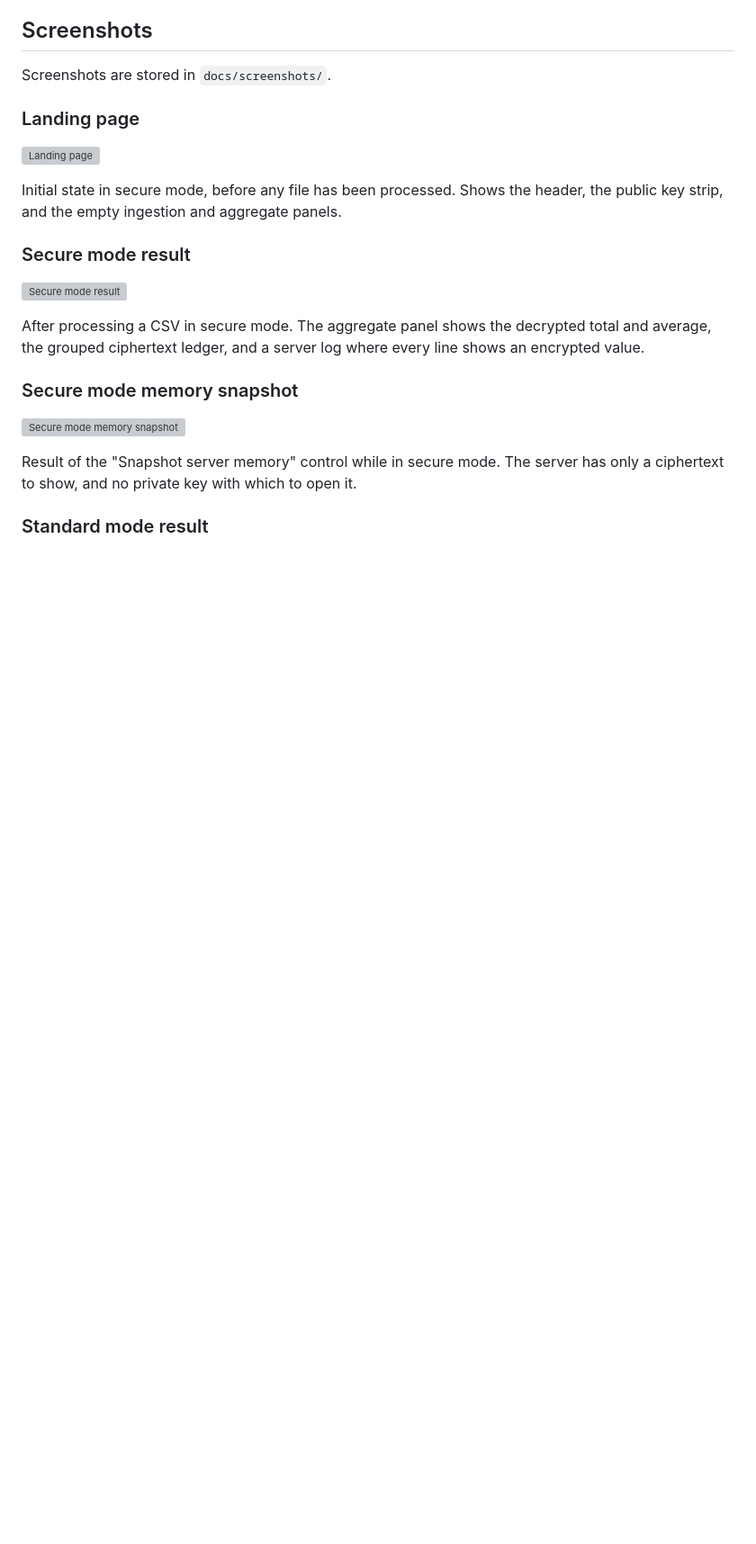
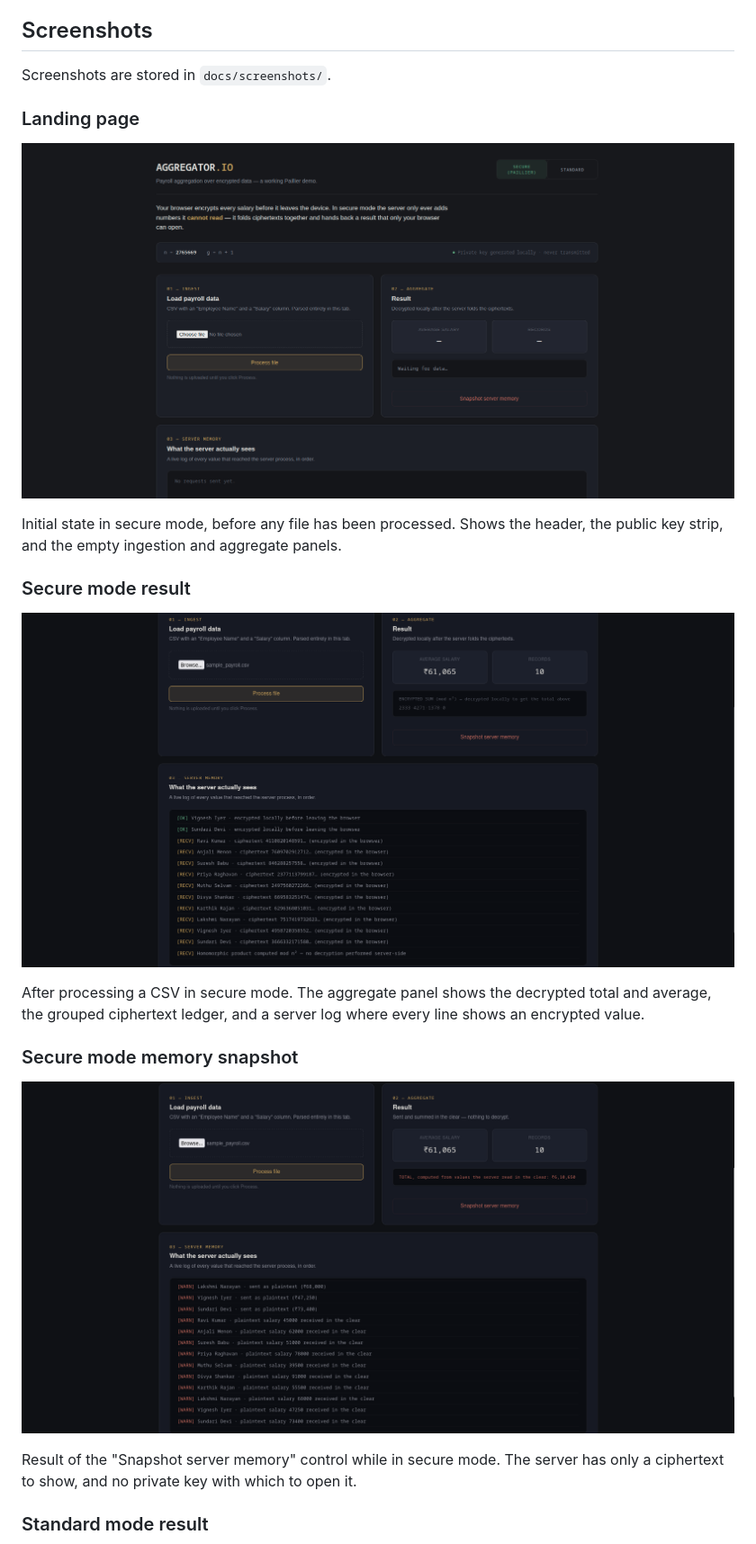
Before and after one commit to abhishek475/aggregiate.io, a Markdown page: README.md, the part around one of its changes. Shown at 90% size. Rendered like a GitHub page; blank space fills up the shorter version; grey boxes are pictures that could not be loaded.

Commit message:
Fix screenshot file names in README
Updated screenshot file names in README.md for consistency.

```diff
--- a/README.md
+++ b/README.md
@@ -44,19 +44,19 @@ difference between the two modes can be inspected directly rather than taken on
 Screenshots are stored in `docs/screenshots/`.
 
 ### Landing page
-![Landing page](docs/screenshots/01-landing.png)
+![Landing page](docs/screenshots/landing.png)
 
 Initial state in secure mode, before any file has been processed. Shows the header, the public
 key strip, and the empty ingestion and aggregate panels.
 
 ### Secure mode result
-![Secure mode result](docs/screenshots/02-secure-result.png)
+![Secure mode result](docs/screenshots/secure-result.png)
 
 After processing a CSV in secure mode. The aggregate panel shows the decrypted total and average,
 the grouped ciphertext ledger, and a server log where every line shows an encrypted value.
 
 ### Secure mode memory snapshot
-![Secure mode memory snapshot](docs/screenshots/03-secure-snapshot-sealed.png)
+![Secure mode memory snapshot](docs/screenshots/secure-snapshot-sealed.png)
 
 Result of the "Snapshot server memory" control while in secure mode. The server has only a
 ciphertext to show, and no private key with which to open it.
```
Also changed, not shown: other parts of README.md (+2 -2 lines).
